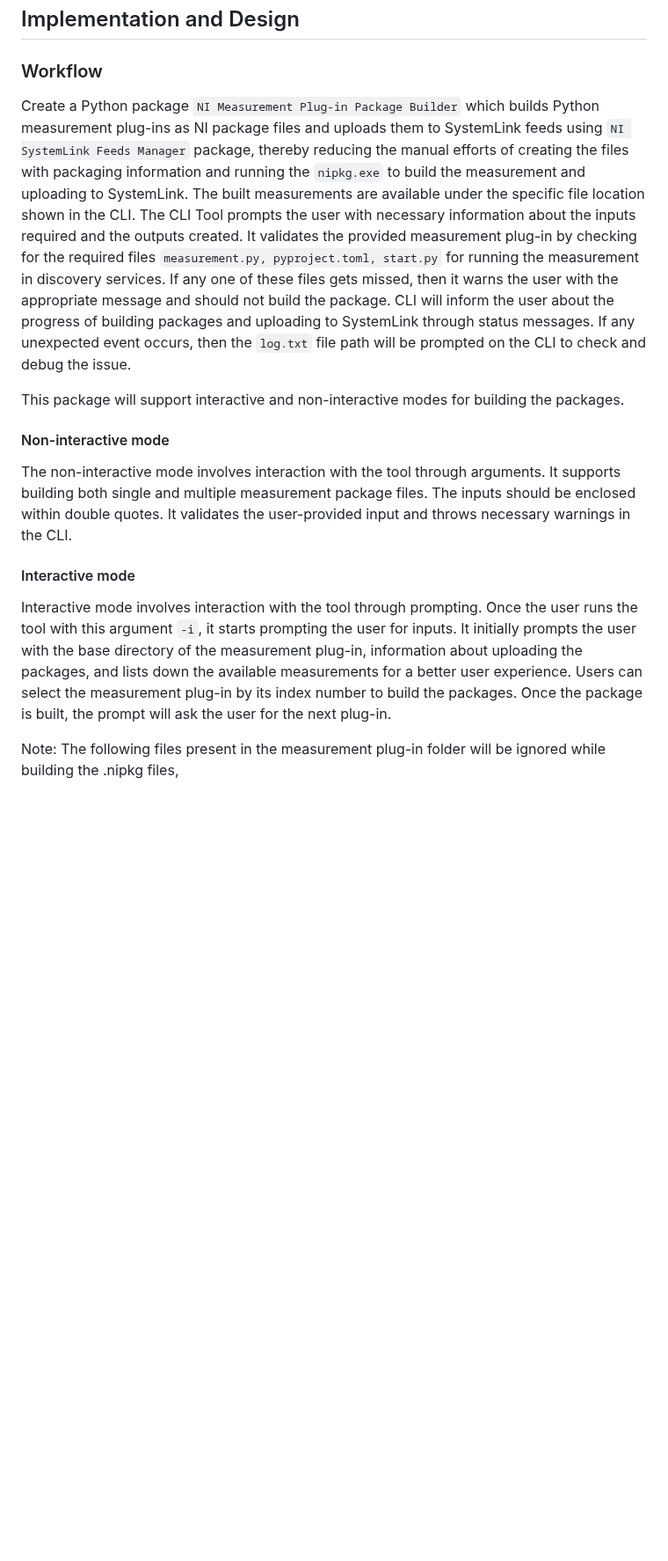
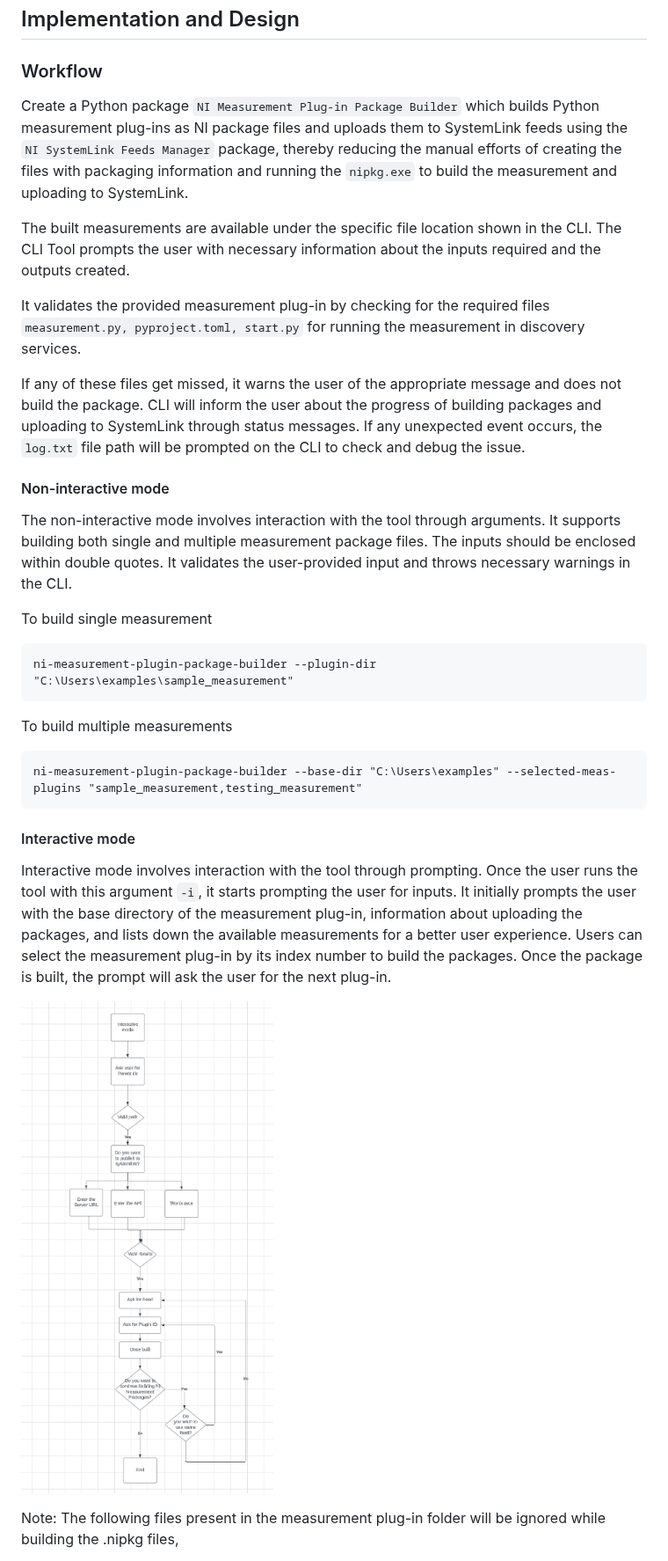
Before and after one commit to ni/measurement-plugin-packager-python, a Markdown page: docs/HLD/ni_package_builder_hld.md, the part around one of its changes. Shown at 88% size. Drawn GitHub-style; pictures changed too: docs/HLD/interactive_mode_flow_chart.png (added); blank space fills up the shorter version.

````diff
--- a/docs/HLD/ni_package_builder_hld.md
+++ b/docs/HLD/ni_package_builder_hld.md
@@ -35,18 +35,35 @@ Team: ModernLab Success
 
 ### Workflow
 
-Create a Python package `NI Measurement Plug-in Package Builder` which builds Python measurement plug-ins as NI package files and uploads them to SystemLink feeds using `NI SystemLink Feeds Manager` package, thereby reducing the manual efforts of creating the files with packaging information and running the `nipkg.exe` to build the measurement and uploading to SystemLink. The built measurements are available under the specific file location shown in the CLI. The CLI Tool prompts the user with necessary information about the inputs required and the outputs created. It validates the provided measurement plug-in by checking for the required files `measurement.py, pyproject.toml, start.py` for running the measurement in discovery services. If any one of these files gets missed, then it warns the user with the appropriate message and should not build the package. CLI will inform the user about the progress of building packages and uploading to SystemLink through status messages. If any unexpected event occurs, then the `log.txt` file path will be prompted on the CLI to check and debug the issue.
+Create a Python package `NI Measurement Plug-in Package Builder` which builds Python measurement plug-ins as NI package files and uploads them to SystemLink feeds using the `NI SystemLink Feeds Manager` package, thereby reducing the manual efforts of creating the files with packaging information and running the `nipkg.exe` to build the measurement and uploading to SystemLink.
 
-This package will support interactive and non-interactive modes for building the packages.
+The built measurements are available under the specific file location shown in the CLI. The CLI Tool prompts the user with necessary information about the inputs required and the outputs created.
+
+It validates the provided measurement plug-in by checking for the required files `measurement.py, pyproject.toml, start.py` for running the measurement in discovery services.
+
+If any of these files get missed, it warns the user of the appropriate message and does not build the package. CLI will inform the user about the progress of building packages and uploading to SystemLink through status messages. If any unexpected event occurs, the `log.txt` file path will be prompted on the CLI to check and debug the issue.
 
 #### Non-interactive mode
 
 The non-interactive mode involves interaction with the tool through arguments. It supports building both single and multiple measurement package files. The inputs should be enclosed within double quotes. It validates the user-provided input and throws necessary warnings in the CLI.
 
+To build single measurement
+
+```
+ni-measurement-plugin-package-builder --plugin-dir "C:\Users\examples\sample_measurement"
+```
+
+To build multiple measurements
+```
+ni-measurement-plugin-package-builder --base-dir "C:\Users\examples" --selected-meas-plugins "sample_measurement,testing_measurement"
+```
+
 #### Interactive mode
 
 Interactive mode involves interaction with the tool through prompting. Once the user runs the tool with this argument `-i`, it starts prompting the user for inputs.
 It initially prompts the user with the base directory of the measurement plug-in, information about uploading the packages, and lists down the available measurements for a better user experience. Users can select the measurement plug-in by its index number to build the packages. Once the package is built, the prompt will ask the user for the next plug-in.
+
+![interactive_mode_flow_chart](interactive_mode_flow_chart.png)
 
 Note: The following files present in the measurement plug-in folder will be ignored while building the .nipkg files,
 
````
Also changed, not shown: other parts of docs/HLD/ni_package_builder_hld.md (+7 -7 lines).
